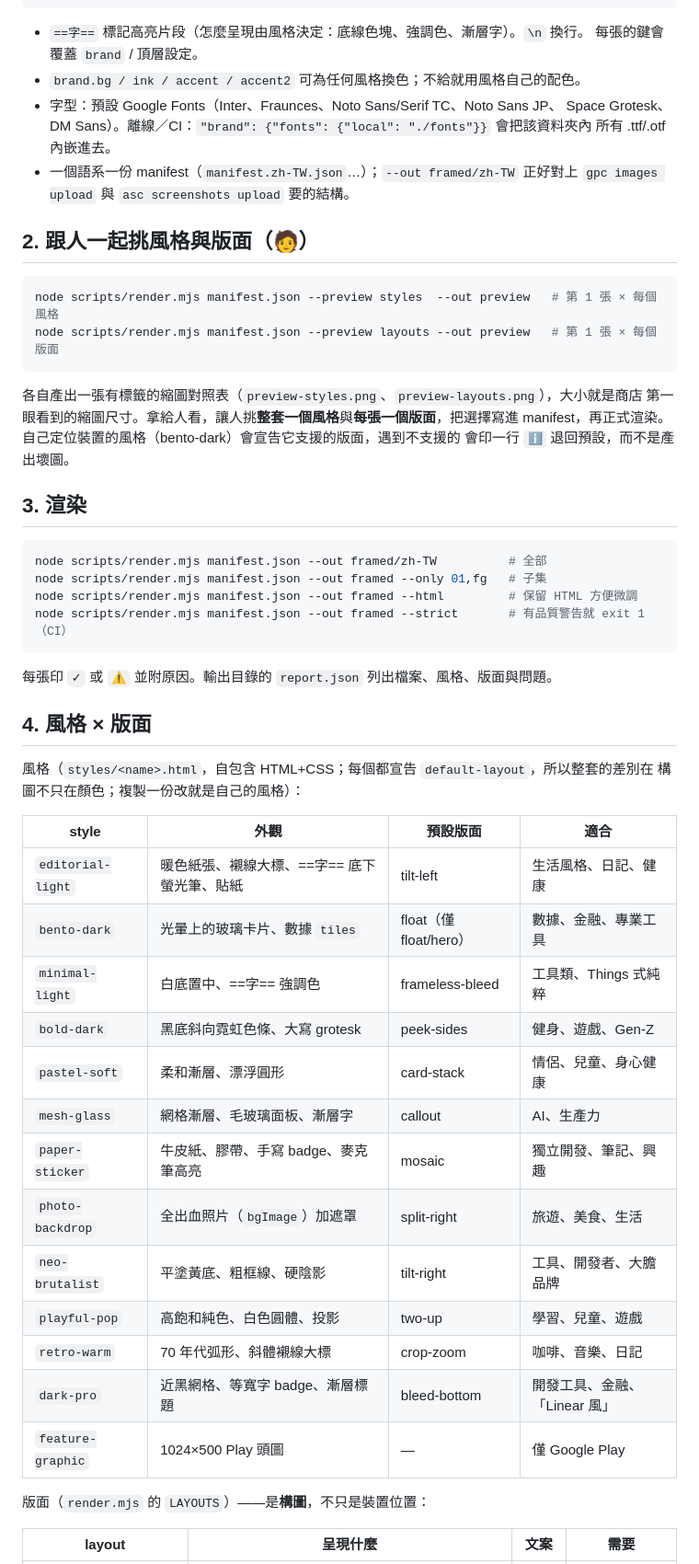
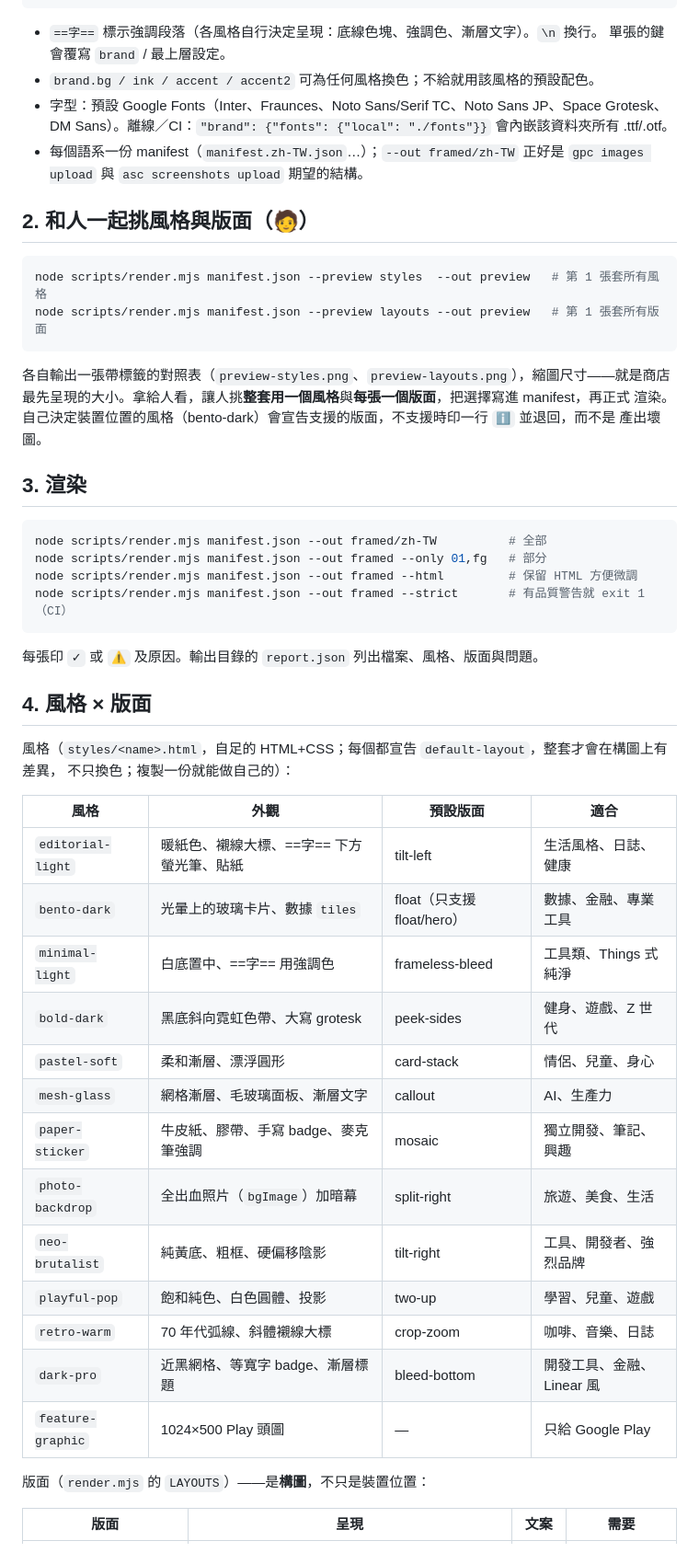
Before and after one commit to allen-hsu/mobile-shipkit, a Markdown page: skills/store-art/SKILL.zh-TW.md, the part around one of its changes. Shown at 92% size. Drawn GitHub-style.

````diff
--- a/skills/store-art/SKILL.zh-TW.md
+++ b/skills/store-art/SKILL.zh-TW.md
@@ -33,60 +48,59 @@ cd skills/store-art && npm run setup      # playwright + chromium（約 350 MB
 }
 ```
 
-- `==字==` 標記高亮片段（怎麼呈現由風格決定：底線色塊、強調色、漸層字）。`\n` 換行。
-  每張的鍵會覆蓋 `brand` / 頂層設定。
-- `brand.bg / ink / accent / accent2` 可為任何風格換色；不給就用風格自己的配色。
-- 字型：預設 Google Fonts（Inter、Fraunces、Noto Sans/Serif TC、Noto Sans JP、
-  Space Grotesk、DM Sans）。離線／CI：`"brand": {"fonts": {"local": "./fonts"}}` 會把該資料夾內
-  所有 .ttf/.otf 內嵌進去。
-- 一個語系一份 manifest（`manifest.zh-TW.json`…）；`--out framed/zh-TW` 正好對上
-  `gpc images upload` 與 `asc screenshots upload` 要的結構。
+- `==字==` 標示強調段落（各風格自行決定呈現：底線色塊、強調色、漸層文字）。`\n` 換行。
+  單張的鍵會覆寫 `brand` / 最上層設定。
+- `brand.bg / ink / accent / accent2` 可為任何風格換色；不給就用該風格的預設配色。
+- 字型：預設 Google Fonts（Inter、Fraunces、Noto Sans/Serif TC、Noto Sans JP、Space Grotesk、
+  DM Sans）。離線／CI：`"brand": {"fonts": {"local": "./fonts"}}` 會內嵌該資料夾所有 .ttf/.otf。
+- 每個語系一份 manifest（`manifest.zh-TW.json`…）；`--out framed/zh-TW` 正好是
+  `gpc images upload` 與 `asc screenshots upload` 期望的結構。
 
-## 2. 跟人一起挑風格與版面（🧑）
+## 2. 和人一起挑風格與版面（🧑）
 
 ```sh
-node scripts/render.mjs manifest.json --preview styles  --out preview   # 第 1 張 × 每個風格
-node scripts/render.mjs manifest.json --preview layouts --out preview   # 第 1 張 × 每個版面
+node scripts/render.mjs manifest.json --preview styles  --out preview   # 第 1 張套所有風格
+node scripts/render.mjs manifest.json --preview layouts --out preview   # 第 1 張套所有版面
 ```
 
-各自產出一張有標籤的縮圖對照表（`preview-styles.png`、`preview-layouts.png`），大小就是商店
-第一眼看到的縮圖尺寸。拿給人看，讓人挑**整套一個風格**與**每張一個版面**，把選擇寫進
-manifest，再正式渲染。自己定位裝置的風格（bento-dark）會宣告它支援的版面，遇到不支援的
-會印一行 `ℹ` 退回預設，而不是產出壞圖。
+各自輸出一張帶標籤的對照表（`preview-styles.png`、`preview-layouts.png`），縮圖尺寸——就是商店
+最先呈現的大小。拿給人看，讓人挑**整套用一個風格**與**每張一個版面**，把選擇寫進 manifest，再正式
+渲染。自己決定裝置位置的風格（bento-dark）會宣告支援的版面，不支援時印一行 `ℹ` 並退回，而不是
+產出壞圖。
 
 ## 3. 渲染
 
 ```sh
 node scripts/render.mjs manifest.json --out framed/zh-TW          # 全部
-node scripts/render.mjs manifest.json --out framed --only 01,fg   # 子集
+node scripts/render.mjs manifest.json --out framed --only 01,fg   # 部分
 node scripts/render.mjs manifest.json --out framed --html         # 保留 HTML 方便微調
 node scripts/render.mjs manifest.json --out framed --strict       # 有品質警告就 exit 1（CI）
 ```
 
-每張印 `✓` 或 `⚠` 並附原因。輸出目錄的 `report.json` 列出檔案、風格、版面與問題。
+每張印 `✓` 或 `⚠` 及原因。輸出目錄的 `report.json` 列出檔案、風格、版面與問題。
 
 ## 4. 風格 × 版面
 
-風格（`styles/<name>.html`，自包含 HTML+CSS；每個都宣告 `default-layout`，所以整套的差別在
-構圖不只在顏色；複製一份改就是自己的風格）：
+風格（`styles/<name>.html`，自足的 HTML+CSS；每個都宣告 `default-layout`，整套才會在構圖上有差異，
+不只換色；複製一份就能做自己的）：
 
-| style | 外觀 | 預設版面 | 適合 |
+| 風格 | 外觀 | 預設版面 | 適合 |
 |---|---|---|---|
-| `editorial-light` | 暖色紙張、襯線大標、==字== 底下螢光筆、貼紙 | tilt-left | 生活風格、日記、健康 |
-| `bento-dark` | 光暈上的玻璃卡片、數據 `tiles` | float（僅 float/hero） | 數據、金融、專業工具 |
-| `minimal-light` | 白底置中、==字== 強調色 | frameless-bleed | 工具類、Things 式純粹 |
-| `bold-dark` | 黑底斜向霓虹色條、大寫 grotesk | peek-sides | 健身、遊戲、Gen-Z |
-| `pastel-soft` | 柔和漸層、漂浮圓形 | card-stack | 情侶、兒童、身心健康 |
-| `mesh-glass` | 網格漸層、毛玻璃面板、漸層字 | callout | AI、生產力 |
-| `paper-sticker` | 牛皮紙、膠帶、手寫 badge、麥克筆高亮 | mosaic | 獨立開發、筆記、興趣 |
-| `photo-backdrop` | 全出血照片（`bgImage`）加遮罩 | split-right | 旅遊、美食、生活 |
-| `neo-brutalist` | 平塗黃底、粗框線、硬陰影 | tilt-right | 工具、開發者、大膽品牌 |
-| `playful-pop` | 高飽和純色、白色圓體、投影 | two-up | 學習、兒童、遊戲 |
-| `retro-warm` | 70 年代弧形、斜體襯線大標 | crop-zoom | 咖啡、音樂、日記 |
-| `dark-pro` | 近黑網格、等寬字 badge、漸層標題 | bleed-bottom | 開發工具、金融、「Linear 風」 |
-| `feature-graphic` | 1024×500 Play 頭圖 | — | 僅 Google Play |
+| `editorial-light` | 暖紙色、襯線大標、==字== 下方螢光筆、貼紙 | tilt-left | 生活風格、日誌、健康 |
+| `bento-dark` | 光暈上的玻璃卡片、數據 `tiles` | float（只支援 float/hero） | 數據、金融、專業工具 |
+| `minimal-light` | 白底置中、==字== 用強調色 | frameless-bleed | 工具類、Things 式純淨 |
+| `bold-dark` | 黑底斜向霓虹色帶、大寫 grotesk | peek-sides | 健身、遊戲、Z 世代 |
+| `pastel-soft` | 柔和漸層、漂浮圓形 | card-stack | 情侶、兒童、身心 |
+| `mesh-glass` | 網格漸層、毛玻璃面板、漸層文字 | callout | AI、生產力 |
+| `paper-sticker` | 牛皮紙、膠帶、手寫 badge、麥克筆強調 | mosaic | 獨立開發、筆記、興趣 |
+| `photo-backdrop` | 全出血照片（`bgImage`）加暗幕 | split-right | 旅遊、美食、生活 |
+| `neo-brutalist` | 純黃底、粗框、硬偏移陰影 | tilt-right | 工具、開發者、強烈品牌 |
+| `playful-pop` | 飽和純色、白色圓體、投影 | two-up | 學習、兒童、遊戲 |
+| `retro-warm` | 70 年代弧線、斜體襯線大標 | crop-zoom | 咖啡、音樂、日誌 |
+| `dark-pro` | 近黑網格、等寬字 badge、漸層標題 | bleed-bottom | 開發工具、金融、Linear 風 |
+| `feature-graphic` | 1024×500 Play 頭圖 | — | 只給 Google Play |
 
 版面（`render.mjs` 的 `LAYOUTS`）——是**構圖**，不只是裝置位置：
 
-| layout | 呈現什麼 | 文案 | 需要 |
+| 版面 | 呈現 | 文案 | 需要 |
 |---|---|---|---|
````
Also changed, not shown: other parts of skills/store-art/SKILL.zh-TW.md (+42 -24 lines), skills/store-screenshots/SKILL.zh-TW.md (+61 -50 lines).
